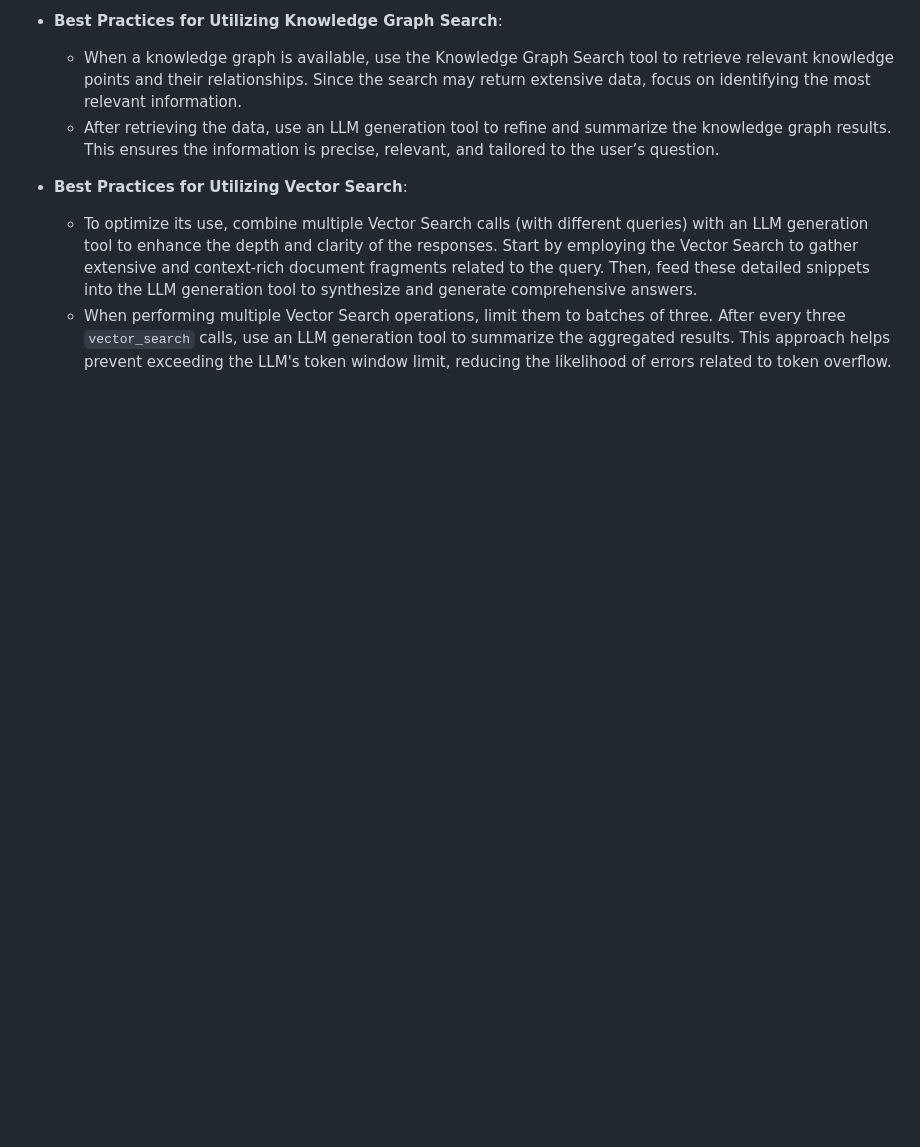
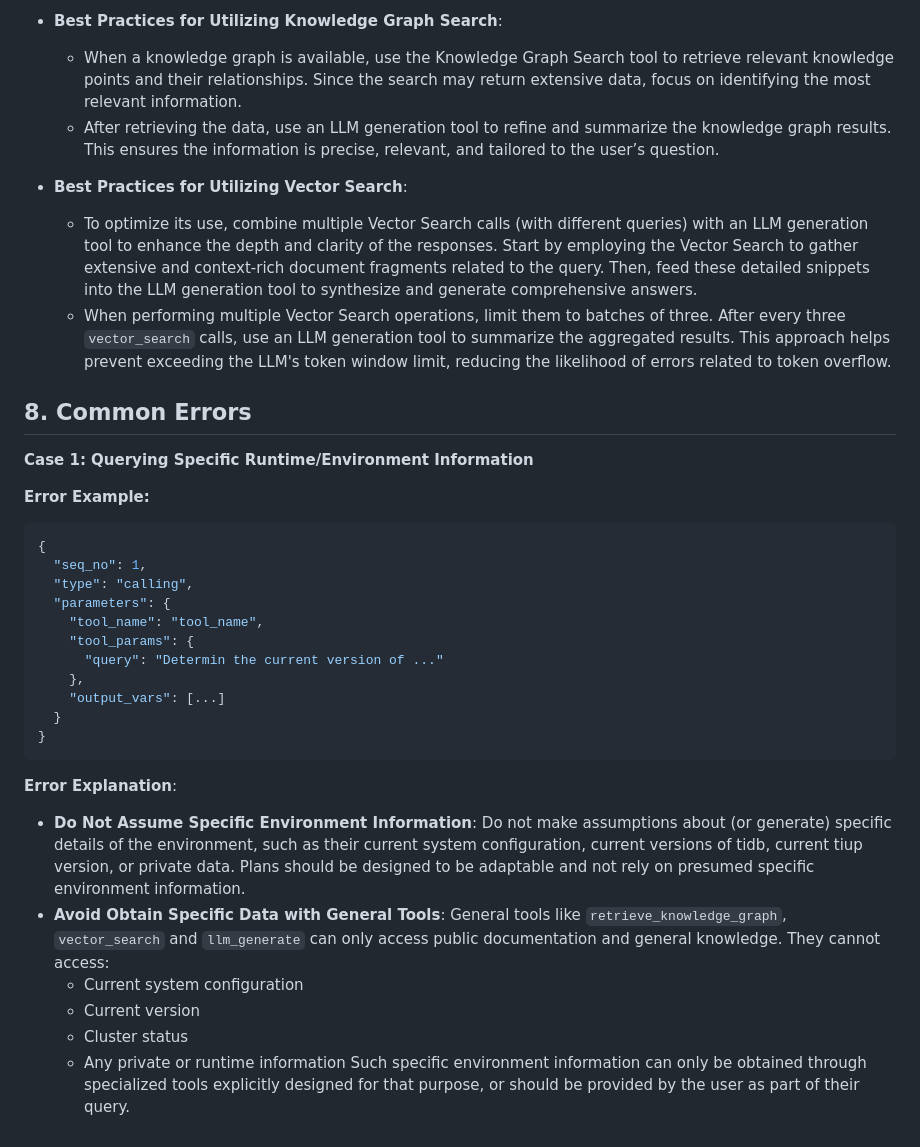
Before and after one commit to ngaut/stackvm, a Markdown page: spec.md, the part around one of its changes. Rendered like a GitHub page; blank space fills up the shorter version.

````diff
--- a/spec.md
+++ b/spec.md
@@ -271,3 +252,33 @@ Parameters can be either direct values or variable references. To reference a va
 - **Best Practices for Utilizing Vector Search**:
   - To optimize its use, combine multiple Vector Search calls (with different queries) with an LLM generation tool to enhance the depth and clarity of the responses. Start by employing the Vector Search to gather extensive and context-rich document fragments related to the query. Then, feed these detailed snippets into the LLM generation tool to synthesize and generate comprehensive answers.
   - When performing multiple Vector Search operations, limit them to batches of three. After every three `vector_search` calls, use an LLM generation tool to summarize the aggregated results.  This approach helps prevent exceeding the LLM's token window limit, reducing the likelihood of errors related to token overflow.
+
+
+## 8. Common Errors
+
+**Case 1: Querying Specific Runtime/Environment Information**
+
+**Error Example:**
+```json
+{
+  "seq_no": 1,
+  "type": "calling",
+  "parameters": {
+    "tool_name": "tool_name",
+    "tool_params": {
+      "query": "Determin the current version of ..."
+    },
+    "output_vars": [...]
+  }
+}
+```
+
+**Error Explanation**:
+
+- **Do Not Assume Specific Environment Information**: Do not make assumptions about (or generate) specific details of the environment, such as their current system configuration, current versions of tidb, current tiup version, or private data. Plans should be designed to be adaptable and not rely on presumed specific environment information.
+- **Avoid Obtain Specific Data with General Tools**: General tools like `retrieve_knowledge_graph`, `vector_search` and `llm_generate` can only access public documentation and general knowledge. They cannot access:
+  - Current system configuration
+  - Current version
+  - Cluster status
+  - Any private or runtime information
+  Such specific environment information can only be obtained through specialized tools explicitly designed for that purpose, or should be provided by the user as part of their query.
````
Also changed, not shown: other parts of spec.md (+18 -37 lines), plan_example.md (+10 -5 lines).
